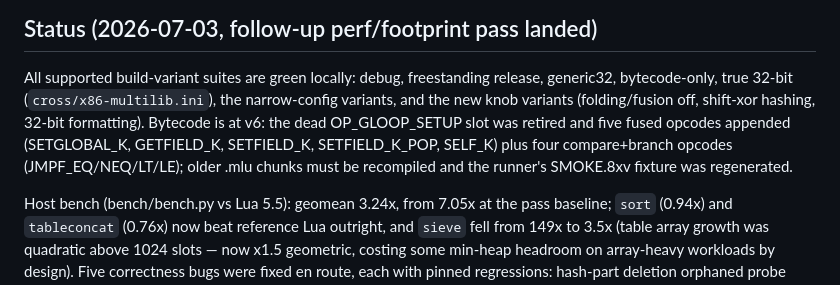
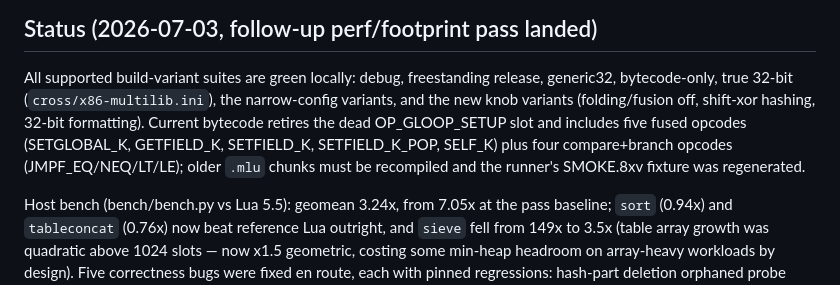
Before and after one commit to lus-lang/microlua, a Markdown page: AGENTS.md, the part around the change. Drawn GitHub-style.

```diff
--- a/AGENTS.md
+++ b/AGENTS.md
@@ -232,11 +232,11 @@ size into `bench/RESULTS.md`. It auto-detects a local `lua5.5`/`lua` (verified `
 All supported build-variant suites are green locally: debug, freestanding
 release, generic32, bytecode-only, true 32-bit (`cross/x86-multilib.ini`),
 the narrow-config variants, and the new knob variants (folding/fusion off,
-shift-xor hashing, 32-bit formatting). Bytecode is at v6: the dead
-OP_GLOOP_SETUP slot was retired and five fused opcodes appended
-(SETGLOBAL_K, GETFIELD_K, SETFIELD_K, SETFIELD_K_POP, SELF_K) plus four
-compare+branch opcodes (JMPF_EQ/NEQ/LT/LE); older .mlu chunks must be
-recompiled and the runner's SMOKE.8xv fixture was regenerated.
+shift-xor hashing, 32-bit formatting). Current bytecode retires the dead
+OP_GLOOP_SETUP slot and includes five fused opcodes (SETGLOBAL_K, GETFIELD_K,
+SETFIELD_K, SETFIELD_K_POP, SELF_K) plus four compare+branch opcodes
+(JMPF_EQ/NEQ/LT/LE); older `.mlu` chunks must be recompiled and the runner's
+SMOKE.8xv fixture was regenerated.
 
 Host bench (bench/bench.py vs Lua 5.5): geomean 3.24x, from 7.05x at the
 pass baseline; `sort` (0.94x) and `tableconcat` (0.76x) now beat reference
```
Also changed, not shown: platform/ti84ce/README.md (+1 -1 lines).
